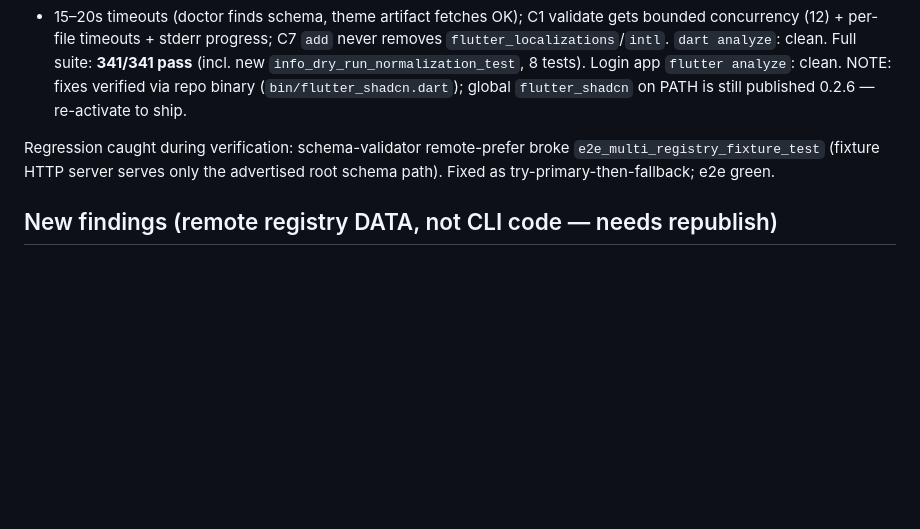
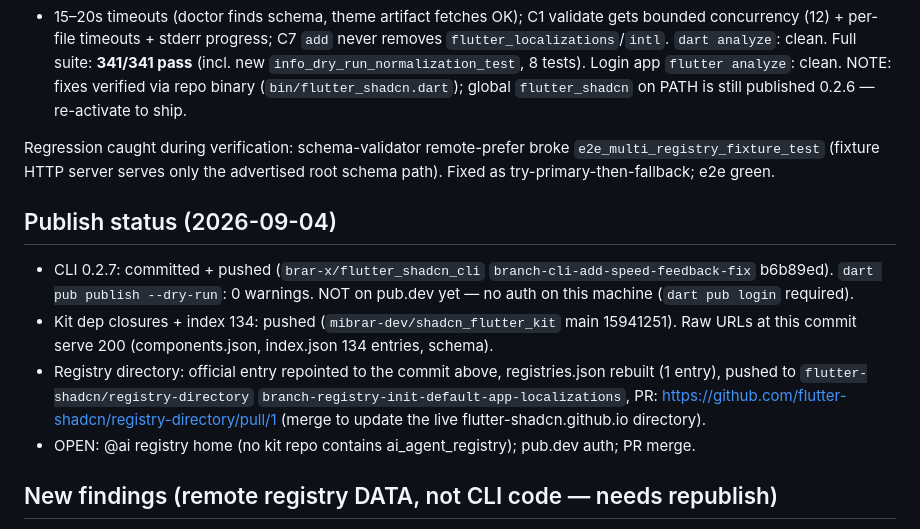
Before and after one commit to mibrar-dev/shadcn_flutter_canvas, a Markdown page: SKILL_LOGIN_TEST_ISSUES.md, the part around the change. Rendered like a GitHub page; blank space fills up the shorter version.

Commit message:
docs: record publish status

```diff
--- a/SKILL_LOGIN_TEST_ISSUES.md
+++ b/SKILL_LOGIN_TEST_ISSUES.md
@@ -63,6 +63,24 @@ Regression caught during verification: schema-validator remote-prefer broke
 `e2e_multi_registry_fixture_test` (fixture HTTP server serves only the
 advertised root schema path). Fixed as try-primary-then-fallback; e2e green.
 
+## Publish status (2026-09-04)
+
+- CLI 0.2.7: committed + pushed (`brar-x/flutter_shadcn_cli`
+  `branch-cli-add-speed-feedback-fix` b6b89ed). `dart pub publish
+  --dry-run`: 0 warnings. NOT on pub.dev yet — no auth on this machine
+  (`dart pub login` required).
+- Kit dep closures + index 134: pushed (`mibrar-dev/shadcn_flutter_kit`
+  main 15941251). Raw URLs at this commit serve 200 (components.json,
+  index.json 134 entries, schema).
+- Registry directory: official entry repointed to the commit above,
+  registries.json rebuilt (1 entry), pushed to
+  `flutter-shadcn/registry-directory`
+  `branch-registry-init-default-app-localizations`, PR:
+  https://github.com/flutter-shadcn/registry-directory/pull/1
+  (merge to update the live flutter-shadcn.github.io directory).
+- OPEN: @ai registry home (no kit repo contains ai_agent_registry);
+  pub.dev auth; PR merge.
+
 ## New findings (remote registry DATA, not CLI code — needs republish)
 
 - R1: remote `index.json` lists 133 components; local manifest has 134.
```
